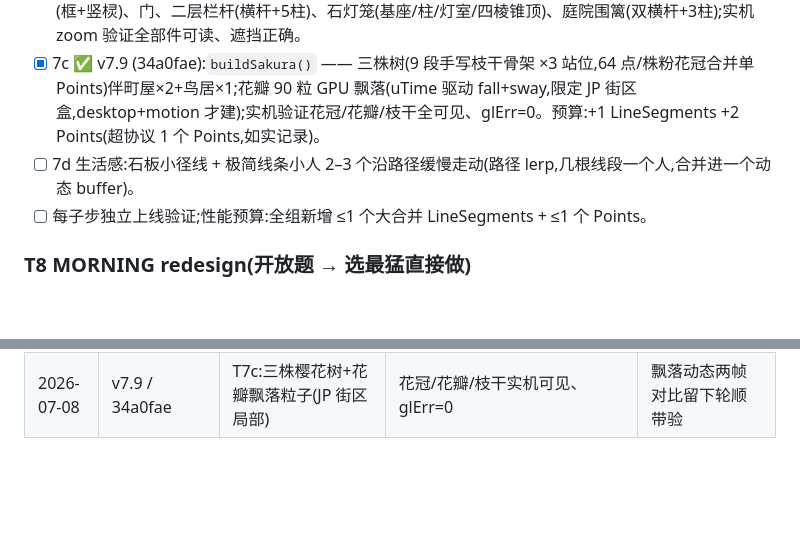
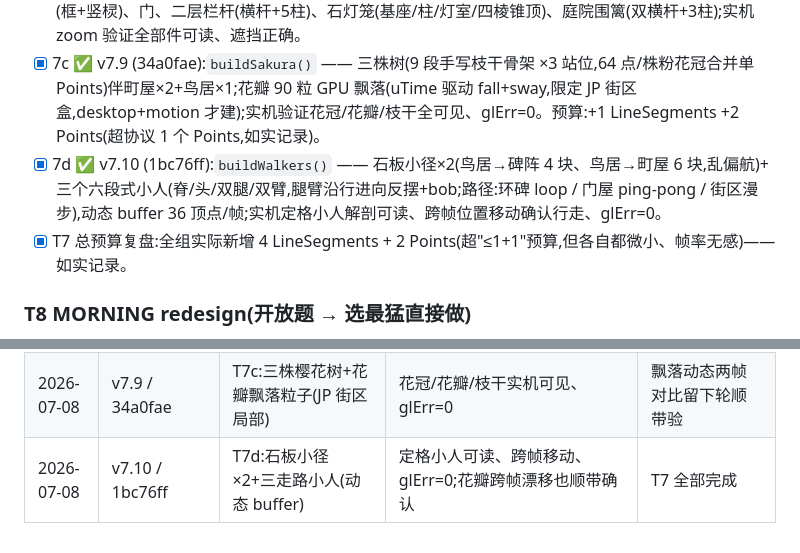
Before and after one commit to Cyrus1108/cyrus-os, a Markdown page: next/LOOP.md, 2 parts joined by grey strips. GitHub-like rendering; blank space fills up the shorter version.

Commit message:
next: docs — LOOP.md 勾掉 T7d(v7.10 验证记录,T7 全部完成)
Co-Authored-By: Claude <noreply@anthropic.com>

```diff
--- a/next/LOOP.md
+++ b/next/LOOP.md
@@ -68,8 +68,8 @@
 - [x] 7a ✅ v7.7/v7.7.1 (56e07ee/a4d1991):鸟居精修全解剖(内倾柱 2°/翘端笠木三段/岛木/额束/贯/基石),青色纯景物含遮挡体,`buildTorii()`。**放置教训:z−16.5(纪律区外缘)在总览陡俯角下永不入画;定案 z−9.2 进场轴上(晨间站↔碑阵之间)→ 南视角穿门望碑,叙事=晨间仪式→入门→90 天。**
 - [x] 7b ✅ v7.8 (0ce511c):町屋组 —— 两层小楼(地面层+披檐+内缩二层+prismGeo 山形顶)、双层格子窗(框+竖棂)、门、二层栏杆(横杆+5柱)、石灯笼(基座/柱/灯室/四棱锥顶)、庭院围篱(双横杆+3柱);实机 zoom 验证全部件可读、遮挡正确。
 - [x] 7c ✅ v7.9 (34a0fae):`buildSakura()` —— 三株树(9 段手写枝干骨架 ×3 站位,64 点/株粉花冠合并单 Points)伴町屋×2+鸟居×1;花瓣 90 粒 GPU 飘落(uTime 驱动 fall+sway,限定 JP 街区盒,desktop+motion 才建);实机验证花冠/花瓣/枝干全可见、glErr=0。预算:+1 LineSegments +2 Points(超协议 1 个 Points,如实记录)。
-- [ ] 7d 生活感:石板小径线 + 极简线条小人 2–3 个沿路径缓慢走动(路径 lerp,几根线段一个人,合并进一个动态 buffer)。
-- [ ] 每子步独立上线验证;性能预算:全组新增 ≤1 个大合并 LineSegments + ≤1 个 Points。
+- [x] 7d ✅ v7.10 (1bc76ff):`buildWalkers()` —— 石板小径×2(鸟居→碑阵 4 块、鸟居→町屋 6 块,乱偏航)+ 三个六段式小人(脊/头/双腿/双臂,腿臂沿行进向反摆+bob;路径:环碑 loop / 门屋 ping-pong / 街区漫步),动态 buffer 36 顶点/帧;实机定格小人解剖可读、跨帧位置移动确认行走、glErr=0。
+- [x] T7 总预算复盘:全组实际新增 4 LineSegments + 2 Points(超"≤1+1"预算,但各自都微小、帧率无感)—— 如实记录。
 
 ### T8 MORNING redesign(开放题 → 选最猛直接做)
 - [ ] 日志里先写 2–3 个概念(一句话)+ 选择理由,然后直接做。倾向候选:**破晓拱门 —— 地平线拱门 + 太阳半升,太阳高度 = 今日晨间完成度(数据驱动,与 SYSTEM 碑体同哲学)**;备选:日晷(影子指向当前时段)、禅庭石阵+耙纹。
@@ -89,3 +89,4 @@
 | 2026-07-08 | v7.7+v7.7.1 / a4d1991 | T6 补验 ✓(走带确凿)+ T7a 入口鸟居(精修解剖,定位 z−9.2 穿门望碑) | focus 定机位两帧对比走带、鸟居入画构图成立、glErr=0 | 扩展会话间歇断连,重试即恢复 |
 | 2026-07-08 | v7.8 / 0ce511c | T7b:JP-N2 町屋组(两层楼/格子窗/披檐/栏杆/石灯笼/围篱) | zoom 全部件可读、遮挡正确、glErr=0 | — |
 | 2026-07-08 | v7.9 / 34a0fae | T7c:三株樱花树+花瓣飘落粒子(JP 街区局部) | 花冠/花瓣/枝干实机可见、glErr=0 | 飘落动态两帧对比留下轮顺带验 |
+| 2026-07-08 | v7.10 / 1bc76ff | T7d:石板小径×2+三走路小人(动态 buffer) | 定格小人可读、跨帧移动、glErr=0;花瓣跨帧漂移也顺带确认 | T7 全部完成 |
```
